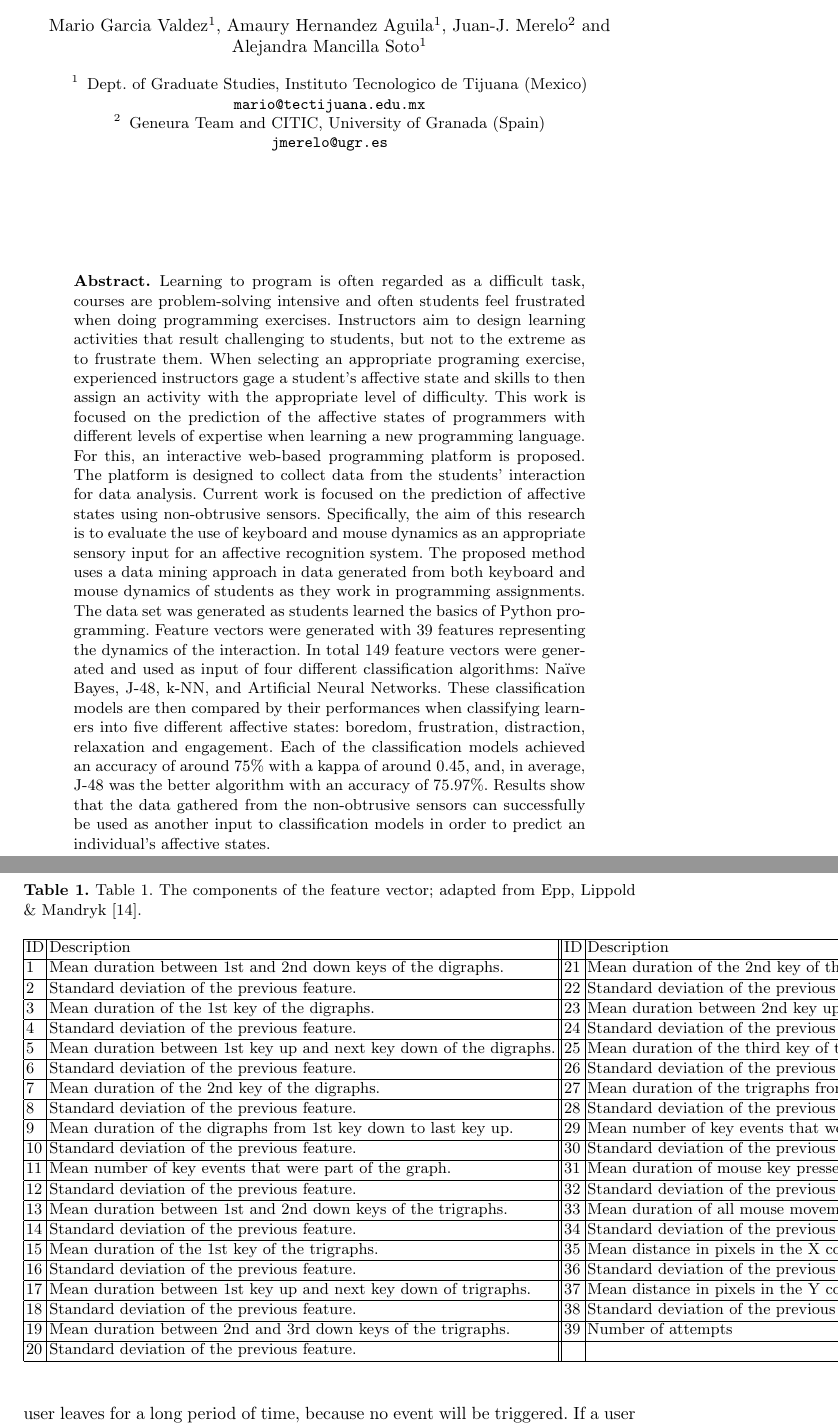
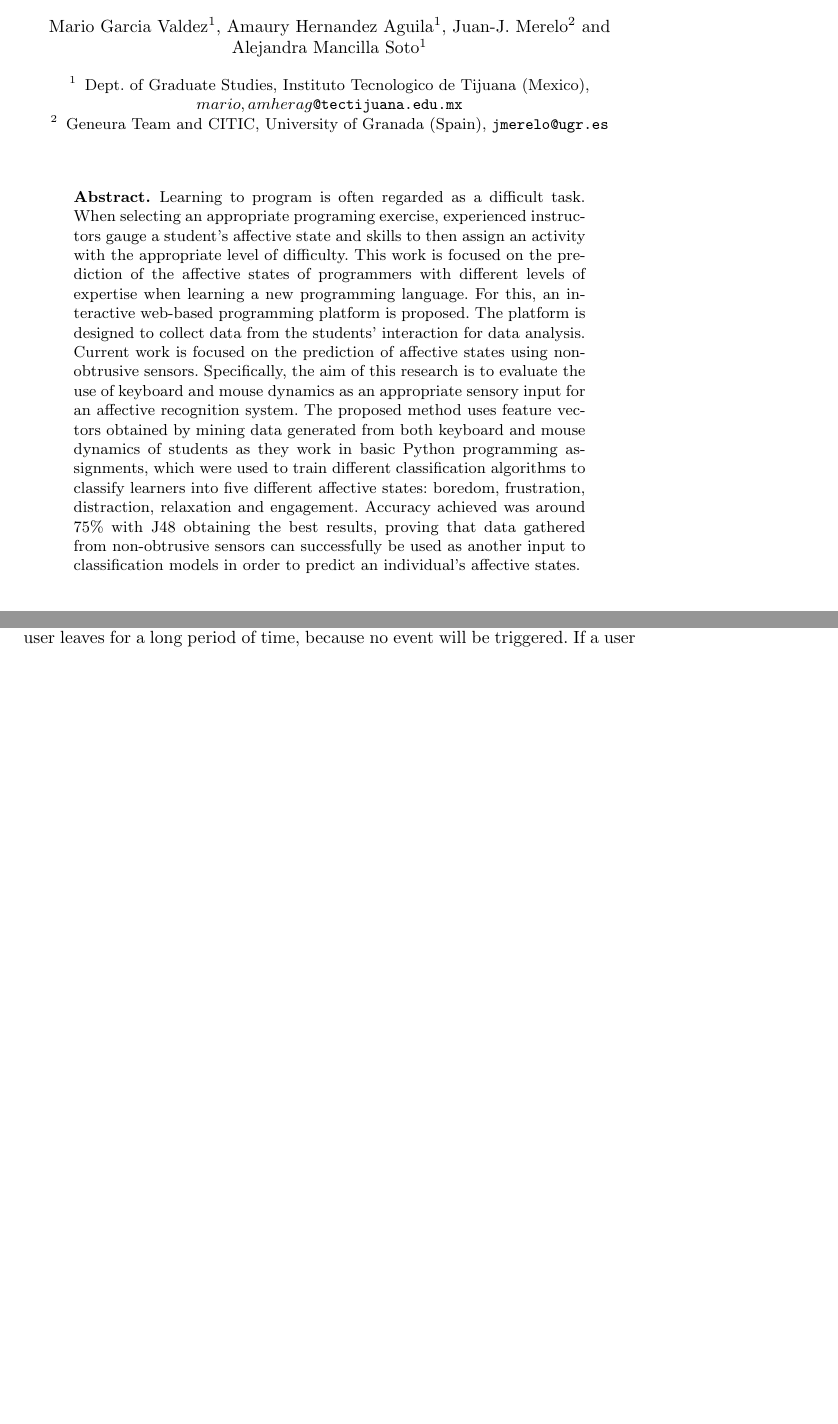
Before and after one commit to mariosky/2017-IJCNN, a LaTeX thesis (paper.tex): two parts of pages 1 and 8 of 16 before the commit and two parts of pages 1 and 7 of 14 after it, joined at a grey line, cut so that both start at the same text, the shorter picture padded with empty space. Compiled offline with pdfLaTeX.

Commit message:
Reduced to 14 pages without figures. Probably the state of the art can be cut by 75%

```diff
--- a/paper.tex
+++ b/paper.tex
@@ -30,10 +30,9 @@
 \title{Enhancing Student Engagement via Reduction of Frustration with Programming Assignments using Machine Learning}
 
 \author{Mario Garcia Valdez\inst{1}, Amaury Hernandez Aguila\inst{1}, Juan-J. Merelo\inst{2} and Alejandra Mancilla Soto\inst{1}}
-\institute{ Dept. of Graduate Studies, Instituto Tecnologico de Tijuana (Mexico)\\
-    \email{\tt mario@tectijuana.edu.mx}
+\institute{ Dept. of Graduate Studies, Instituto Tecnologico de Tijuana (Mexico),  \email{\tt \(mario,amherag\)@tectijuana.edu.mx}
 \and
-Geneura Team and CITIC, University of Granada (Spain)\\
+Geneura Team and CITIC, University of Granada (Spain),
     \email{\tt jmerelo@ugr.es}
 }
 
@@ -42,11 +41,8 @@ Geneura Team and CITIC, University of Granada (Spain)\\
 
 \begin{abstract}
 
-Learning to program is often regarded as a difficult task, courses are
-problem-solving intensive and often students feel frustrated when doing programming
-exercises. Instructors aim to design learning activities that result
-challenging to students, but not to the extreme as to frustrate them. When
-selecting an appropriate programing exercise, experienced instructors gage a
+Learning to program is often regarded as a difficult task. When
+selecting an appropriate programing exercise, experienced instructors gauge a
 student’s affective state and skills to then assign an activity with the  appropriate level
 of difficulty. This work is focused on the prediction of the affective states
 of programmers with different levels of expertise when learning a new
@@ -56,24 +52,13 @@ interaction for data analysis. Current work is focused on the prediction of
 affective states using non-obtrusive sensors. Specifically,  the aim of this research
 is to evaluate the use of keyboard and mouse dynamics as an appropriate
 sensory input for an affective recognition
-system. The proposed method uses a data mining approach in data
+system. The proposed method uses feature vectors obtained by mining  data
 generated from both keyboard and mouse dynamics of students as they
-work in programming assignments. The data set was generated
-as students learned the basics of Python programming. Feature vectors
-were generated with 39 features representing the dynamics of the interaction.
-In total 149 feature vectors were generated and used as input of four different
-classification algorithms: Na\"ive Bayes, J-48, k-NN, and Artificial Neural
-Networks. These classification models are then compared by their performances
-when classifying learners into five different affective states: boredom,
-frustration, distraction, relaxation and engagement. Each of the classification
-models achieved an accuracy of around 75\% with a kappa of around 0.45, and, in
-average, J-48 was the better algorithm with an accuracy of 75.97\%. Results show
-that the data gathered from the non-obtrusive sensors can successfully be used
+work in basic Python programming assignments, which were used to train different
+classification algorithms to classify learners into five different affective states: boredom,
+frustration, distraction, relaxation and engagement. Accuracy achieved was around 75\% with J48 obtaining the best results, proving that data gathered from non-obtrusive sensors can successfully be used
 as another input to classification models in order to predict an individual's
 affective states.
-
-
-
 \end{abstract}
 
 % no keywords
@@ -373,56 +358,56 @@ The method does not consider other sensory data, but it could be integrated with
 other sensory inputs in a multi-modal approach.  Each of the steps is explained
 in detail next.
 
-\begin{table*}[!t]
-\centering
-\caption{Table 1. The components of the feature vector; adapted from Epp, Lippold \& Mandryk \cite{epp2011identifying}.}
-\label{tab_features}
-    \begin{tabular}{ | l | l || l | l | }
-    \hline
-    ID          & Description           & ID               & Description  \\
-    \hline
-    1 & Mean duration between 1st and 2nd down keys of the digraphs.  & 21 & Mean duration of the 2nd key of the trigraphs.\\
-    \hline
-    2 & Standard deviation of the previous feature.                   & 22 & Standard deviation of the previous feature.\\
-    \hline
-    3 & Mean duration of the 1st key of the digraphs.                 & 23 & Mean duration between 2nd key up and next key down of trigraphs.\\
-    \hline
-    4 & Standard deviation of the previous feature.                   & 24 & Standard deviation of the previous feature.\\
-    \hline
-    5 & Mean duration between 1st key up and next key down of the digraphs. & 25 & Mean duration of the third key of the trigraphs.\\
-    \hline
-    6 & Standard deviation of the previous feature. & 26 & Standard deviation of the previous feature.\\
-    \hline
-    7 & Mean duration of the 2nd key of the digraphs. & 27 & Mean duration of the trigraphs from 1st key down to last key up.\\
-    \hline
-    8 & Standard deviation of the previous feature. & 28 & Standard deviation of the previous feature.\\
-    \hline
-    9 & Mean duration of the digraphs from 1st key down to last key up. & 29 & Mean number of key events that were part of the graph.\\
-    \hline
-    10 & Standard deviation of the previous feature. & 30 & Standard deviation of the previous feature.\\
-    \hline
-    11 & Mean number of key events that were part of the graph. & 31 & Mean duration of mouse key presses.\\
-    \hline
-    12 & Standard deviation of the previous feature. & 32 & Standard deviation of the previous feature.\\
-    \hline
-    13 & Mean duration between 1st and 2nd down keys of the trigraphs. & 33 & Mean duration of all mouse movements.\\
-    \hline
-    14 & Standard deviation of the previous feature. & 34 & Standard deviation of the previous feature.\\
-   \hline
-    15 & Mean duration of the 1st key of the trigraphs. & 35 & Mean distance in pixels in the X coordinate. \\
-    \hline
-    16 & Standard deviation of the previous feature. & 36 & Standard deviation of the previous feature.\\
-    \hline
-    17 & Mean duration between 1st key up and next key down of trigraphs. & 37 & Mean distance in pixels in the Y coordinate.\\
-    \hline
-    18 & Standard deviation of the previous feature. & 38 & Standard deviation of the previous feature.\\
-    \hline
-    19 & Mean duration between 2nd and 3rd down keys of the trigraphs. & 39 & Number of attempts\\
-    \hline
-    20 & Standard deviation of the previous feature. &   &  \\
-    \hline
-  \end{tabular}
-\end{table*}
+% \begin{table*}[!t]
+% \centering
+% \caption{Table 1. The components of the feature vector; adapted from Epp, Lippold \& Mandryk \cite{epp2011identifying}.}
+% \label{tab_features}
+%     \begin{tabular}{ | l | l || l | l | }
+%     \hline
+%     ID          & Description           & ID               & Description  \\
+%     \hline
+%     1 & Mean duration between 1st and 2nd down keys of the digraphs.  & 21 & Mean duration of the 2nd key of the trigraphs.\\
+%     \hline
+%     2 & Standard deviation of the previous feature.                   & 22 & Standard deviation of the previous feature.\\
+%     \hline
+%     3 & Mean duration of the 1st key of the digraphs.                 & 23 & Mean duration between 2nd key up and next key down of trigraphs.\\
+%     \hline
+%     4 & Standard deviation of the previous feature.                   & 24 & Standard deviation of the previous feature.\\
+%     \hline
+%     5 & Mean duration between 1st key up and next key down of the digraphs. & 25 & Mean duration of the third key of the trigraphs.\\
+%     \hline
+%     6 & Standard deviation of the previous feature. & 26 & Standard deviation of the previous feature.\\
+%     \hline
+%     7 & Mean duration of the 2nd key of the digraphs. & 27 & Mean duration of the trigraphs from 1st key down to last key up.\\
+%     \hline
+%     8 & Standard deviation of the previous feature. & 28 & Standard deviation of the previous feature.\\
+%     \hline
+%     9 & Mean duration of the digraphs from 1st key down to last key up. & 29 & Mean number of key events that were part of the graph.\\
+%     \hline
+%     10 & Standard deviation of the previous feature. & 30 & Standard deviation of the previous feature.\\
+%     \hline
+%     11 & Mean number of key events that were part of the graph. & 31 & Mean duration of mouse key presses.\\
+%     \hline
+%     12 & Standard deviation of the previous feature. & 32 & Standard deviation of the previous feature.\\
+%     \hline
+%     13 & Mean duration between 1st and 2nd down keys of the trigraphs. & 33 & Mean duration of all mouse movements.\\
+%     \hline
+%     14 & Standard deviation of the previous feature. & 34 & Standard deviation of the previous feature.\\
+%    \hline
+%     15 & Mean duration of the 1st key of the trigraphs. & 35 & Mean distance in pixels in the X coordinate. \\
+%     \hline
+%     16 & Standard deviation of the previous feature. & 36 & Standard deviation of the previous feature.\\
+%     \hline
+%     17 & Mean duration between 1st key up and next key down of trigraphs. & 37 & Mean distance in pixels in the Y coordinate.\\
+%     \hline
+%     18 & Standard deviation of the previous feature. & 38 & Standard deviation of the previous feature.\\
+%     \hline
+%     19 & Mean duration between 2nd and 3rd down keys of the trigraphs. & 39 & Number of attempts\\
+%     \hline
+%     20 & Standard deviation of the previous feature. &   &  \\
+%     \hline
+%   \end{tabular}
+% \end{table*}
 
 
 
```
Also changed, not shown: paper.tex (40 more changed lines).
